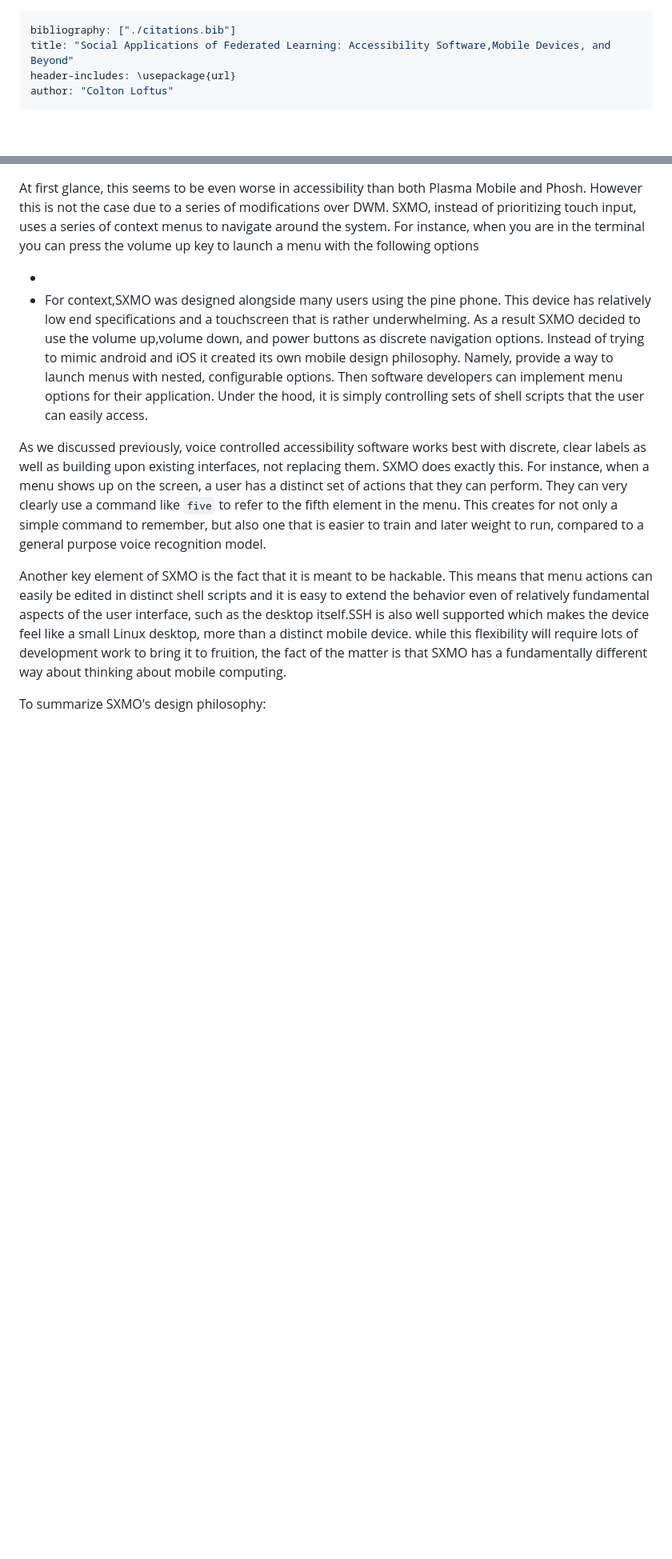
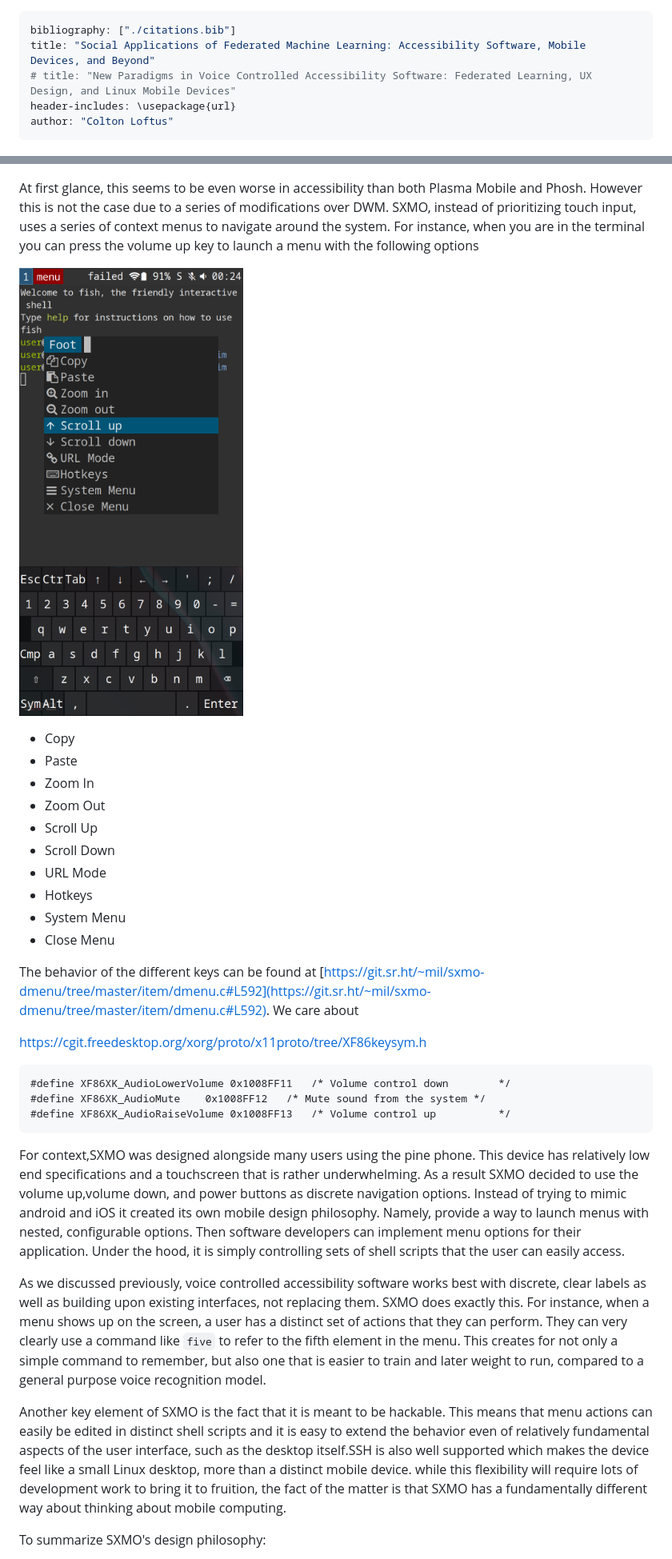
Before and after one commit to C-Loftus/Princeton-Thesis, a Markdown page: doc/main.md, 2 parts joined by grey strips. Shown: that part at 80% size. Rendered like a GitHub page; pictures changed too: doc/assets/2023-02-13-19-25-59.png (added); blank space fills up the shorter version.

````diff
--- a/doc/main.md
+++ b/doc/main.md
@@ -1,6 +1,7 @@
 ---
 bibliography: ["./citations.bib"]
-title: "Social Applications of Federated Learning: Accessibility Software,Mobile Devices, and Beyond"
+title: "Social Applications of Federated Machine Learning: Accessibility Software, Mobile Devices, and Beyond"
+# title: "New Paradigms in Voice Controlled Accessibility Software: Federated Learning, UX Design, and Linux Mobile Devices"
 header-includes: \usepackage{url}
 author: "Colton Loftus"
 ---
@@ -353,8 +356,30 @@ SXMO, (Simple X Mobile), is the third major mobile Linux user interface. However
 
 At first glance, this seems to be even worse in accessibility than both Plasma Mobile and Phosh. However this is not the case due to a series of modifications over DWM. SXMO, instead of prioritizing touch input, uses a series of context menus to navigate around the system. For instance, when you are in the terminal you can press the volume up key to launch a menu with the following options
 
--
-- For context,SXMO was designed alongside many users using the pine phone. This device has relatively low end specifications and a touchscreen that is rather underwhelming. As a result SXMO decided to use the volume up,volume down, and power buttons as discrete navigation options. Instead of trying to mimic android and iOS it created its own mobile design philosophy. Namely, provide a way to launch menus with nested, configurable options. Then software developers can implement menu options for their application. Under the hood, it is simply controlling sets of shell scripts that the user can easily access.
+![](assets/2023-02-13-19-25-59.png)
+
+- Copy
+- Paste
+- Zoom In
+- Zoom Out
+- Scroll Up
+- Scroll Down
+- URL Mode
+- Hotkeys
+- System Menu
+- Close Menu
+
+The behavior of the different keys can be found at [https://git.sr.ht/~mil/sxmo-dmenu/tree/master/item/dmenu.c#L592](https://git.sr.ht/~mil/sxmo-dmenu/tree/master/item/dmenu.c#L592). We care about
+
+https://cgit.freedesktop.org/xorg/proto/x11proto/tree/XF86keysym.h
+
+```
+#define XF86XK_AudioLowerVolume	0x1008FF11   /* Volume control down        */
+#define XF86XK_AudioMute	0x1008FF12   /* Mute sound from the system */
+#define XF86XK_AudioRaiseVolume	0x1008FF13   /* Volume control up          */
+```
+
+For context,SXMO was designed alongside many users using the pine phone. This device has relatively low end specifications and a touchscreen that is rather underwhelming. As a result SXMO decided to use the volume up,volume down, and power buttons as discrete navigation options. Instead of trying to mimic android and iOS it created its own mobile design philosophy. Namely, provide a way to launch menus with nested, configurable options. Then software developers can implement menu options for their application. Under the hood, it is simply controlling sets of shell scripts that the user can easily access.
 
 As we discussed previously, voice controlled accessibility software works best with discrete, clear labels as well as building upon existing interfaces, not replacing them. SXMO does exactly this. For instance, when a menu shows up on the screen, a user has a distinct set of actions that they can perform. They can very clearly use a command like `five` to refer to the fifth element in the menu. This creates for not only a simple command to remember, but also one that is easier to train and later weight to run, compared to a general purpose voice recognition model.
 
````
Also changed, not shown: other parts of doc/main.md (+9 -3 lines), mobile_consumer/readme.md (deleted, +0 -7 lines), talon-phrases/CHANGELOG.md (added, +37 -0 lines), 13 other files.
